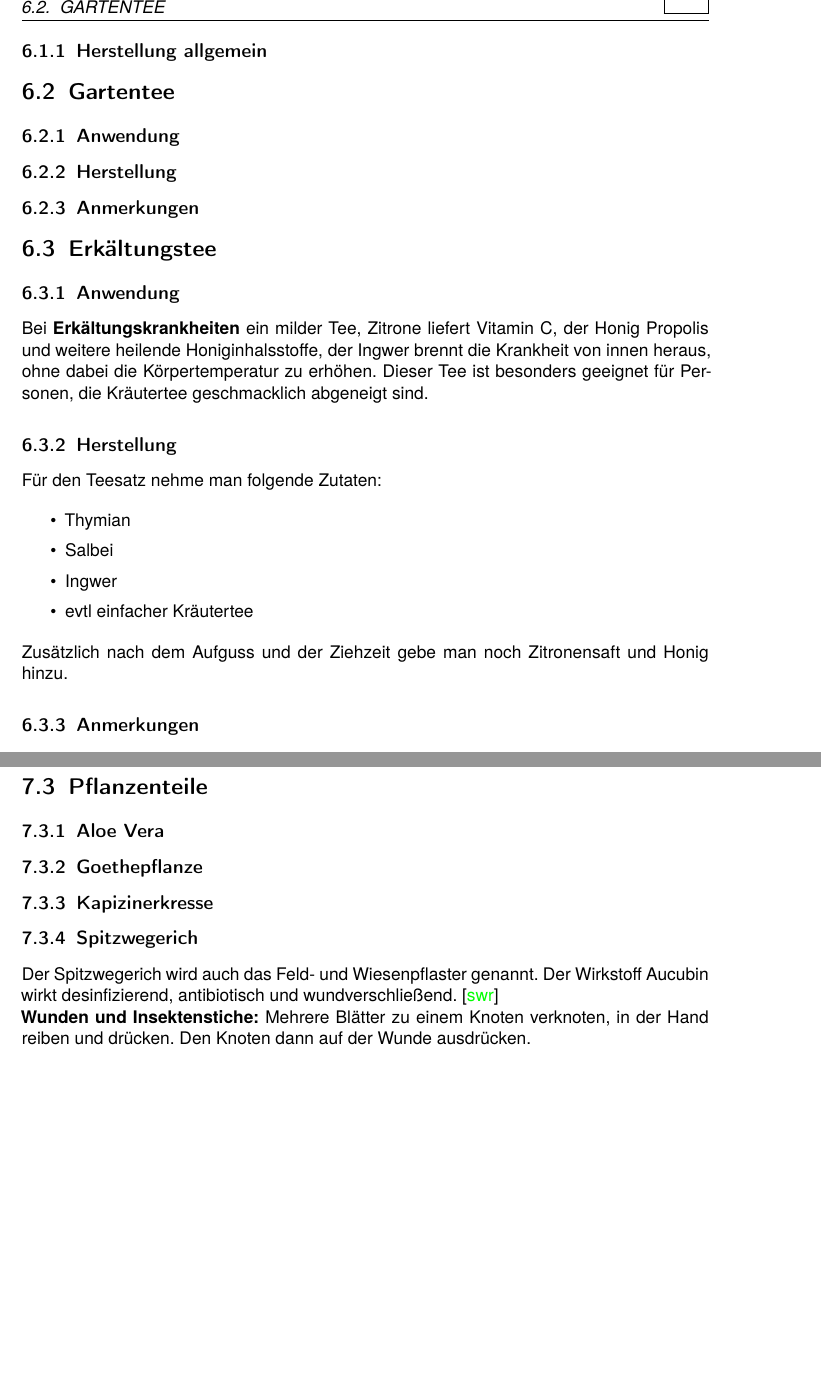
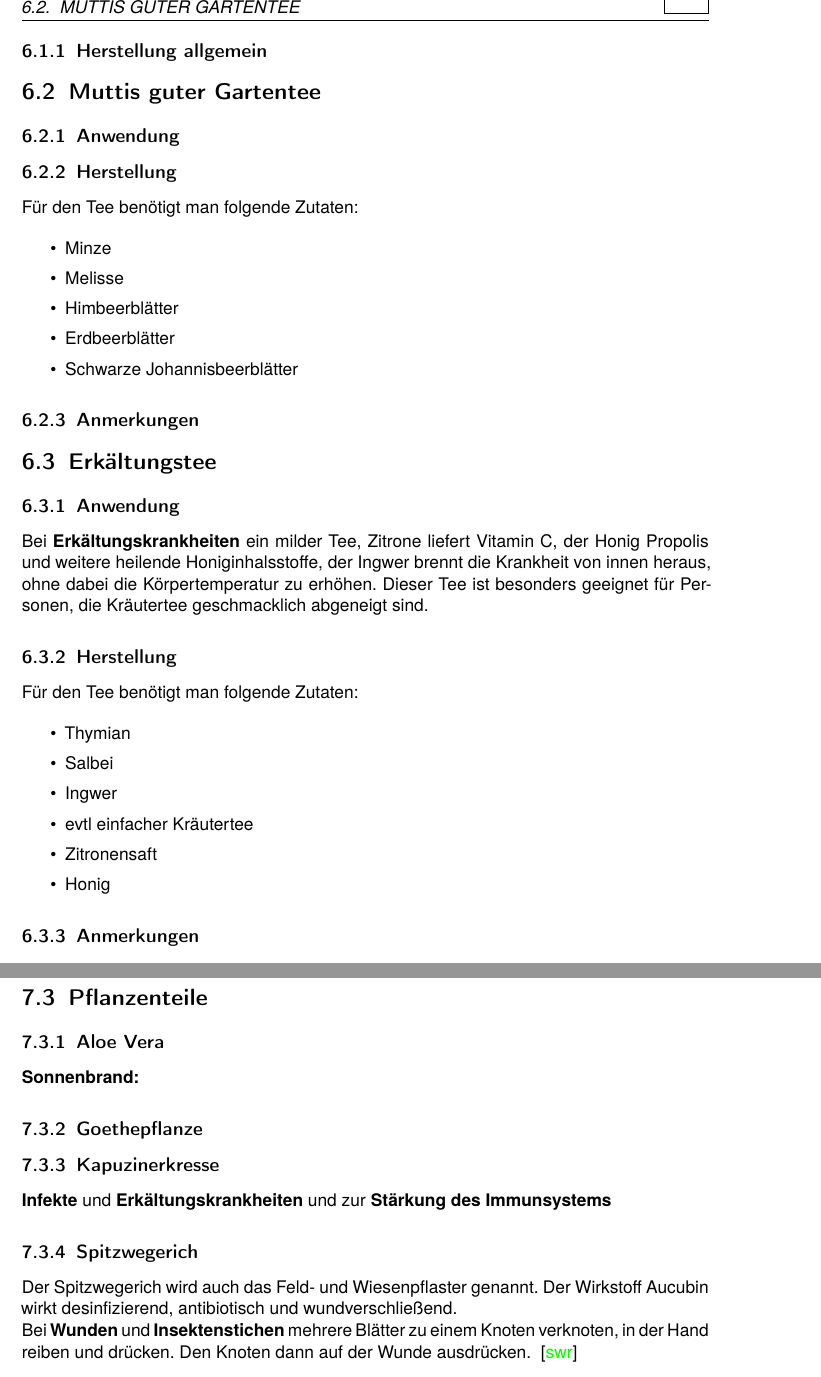
Before and after one commit to Ueda-Ichitaka/kraeuterliste, a LaTeX book (main.tex, which reads sections/Sonstiges.tex, sections/Tee.tex): two parts of pages 20 and 23 of 24, joined at a grey line, cut at the place of the change, the shorter picture padded with empty space. Compiled offline with pdfLaTeX.

Commit message:
smaller changes

```diff
--- a/sections/Sonstiges.tex
+++ b/sections/Sonstiges.tex
@@ -24,14 +26,18 @@
 
 \subsection{Aloe Vera}
 
+\textbf{Sonnenbrand:}
+
 
 \subsection{Goethepflanze}
 
 
-\subsection{Kapizinerkresse}
+\subsection{Kapuzinerkresse}
+
+\textbf{Infekte} und \textbf{Erkältungskrankheiten} und zur \textbf{Stärkung des Immunsystems}
 
 
 \subsection{Spitzwegerich}
 
-Der Spitzwegerich wird auch das Feld- und Wiesenpflaster genannt. Der Wirkstoff Aucubin wirkt desinfizierend, antibiotisch und wundverschließend.~\cite{swrhandwerkskunst}\\
-\textbf{Wunden und Insektenstiche:} Mehrere Blätter zu einem Knoten verknoten, in der Hand reiben und drücken. Den Knoten dann auf der Wunde ausdrücken.\\ \\
+Der Spitzwegerich wird auch das Feld- und Wiesenpflaster genannt. Der Wirkstoff Aucubin wirkt desinfizierend, antibiotisch und wundverschließend.\\
+Bei \textbf{Wunden} und \textbf{Insektenstichen} mehrere Blätter zu einem Knoten verknoten, in der Hand reiben und drücken. Den Knoten dann auf der Wunde ausdrücken. ~\cite{swrhandwerkskunst}
--- a/sections/Tee.tex
+++ b/sections/Tee.tex
@@ -11,11 +11,22 @@
 
 
 
-\section{Gartentee}
+\section{Muttis guter Gartentee}
 
 \subsection{Anwendung}
 
 \subsection{Herstellung}
+
+Für den Tee benötigt man folgende Zutaten:
+
+\begin{itemize}
+	\item Minze
+	\item Melisse
+	\item Himbeerblätter
+	\item Erdbeerblätter
+	\item Schwarze Johannisbeerblätter
+\end{itemize}
+
 
 \subsection{Anmerkungen}
 
@@ -30,16 +41,17 @@ Bei \textbf{Erkältungskrankheiten} ein milder Tee, Zitrone liefert Vitamin C, d
 
 \subsection{Herstellung}
 
-Für den Teesatz nehme man folgende Zutaten:
+Für den Tee benötigt man folgende Zutaten:
 
 \begin{itemize}
 	\item Thymian
 	\item Salbei
 	\item Ingwer
 	\item evtl einfacher Kräutertee
+	\item Zitronensaft
+	\item Honig
 \end{itemize}
 
-Zusätzlich nach dem Aufguss und der Ziehzeit gebe man noch Zitronensaft und Honig hinzu.
 
 \subsection{Anmerkungen}
 
```
Also changed, not shown: sections/Sonstiges.tex (2 more changed lines), sections/Tee.tex (11 more changed lines).
